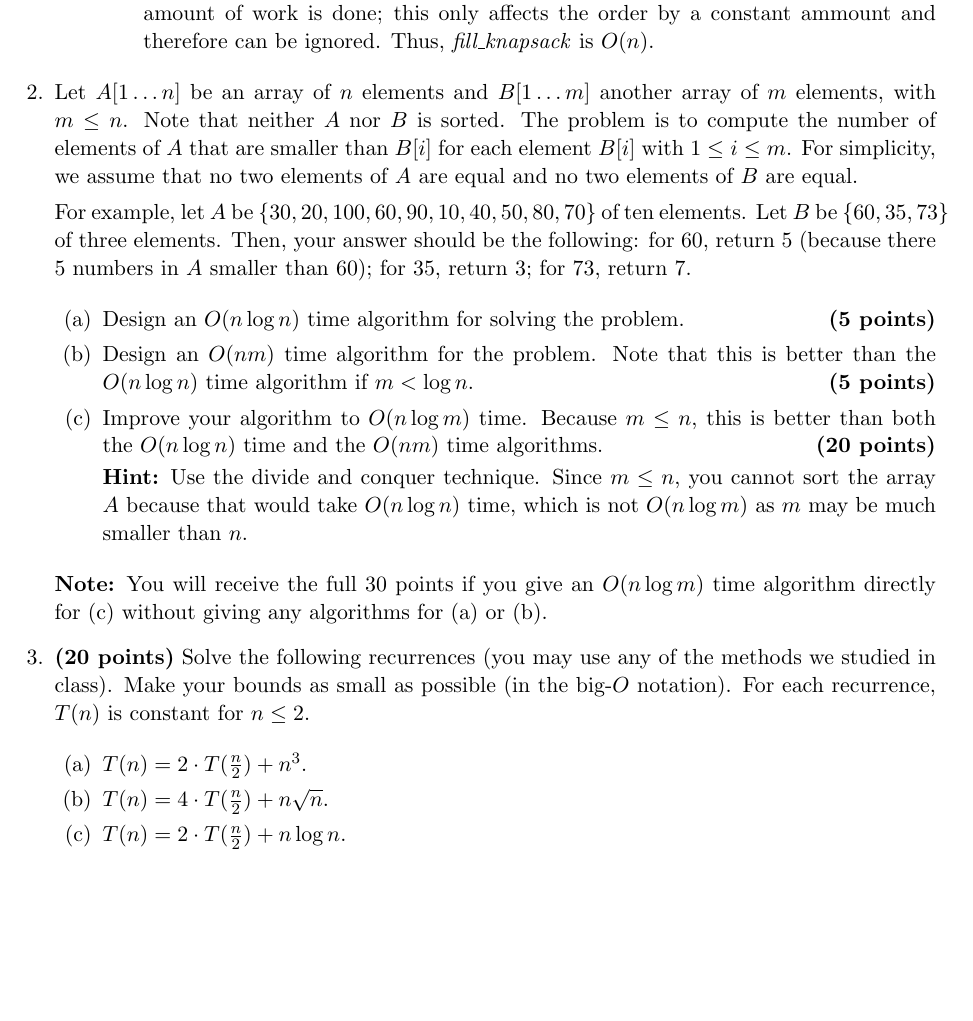
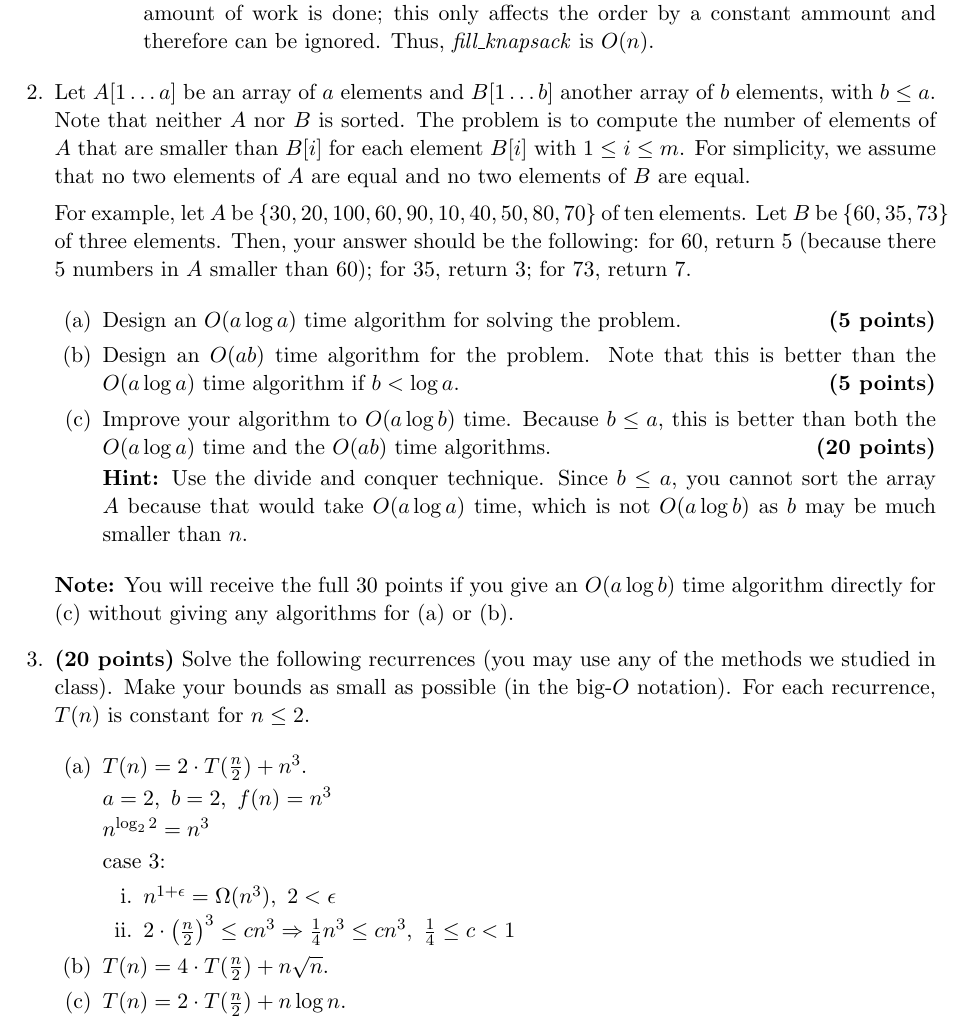
Before and after one commit to PhilipNelson5/class-projects, a LaTeX problem sheet (CS5050_AdvanvedAlgorithms/hw2/writeup/hw2.tex): part of page 3 of 4, cut so that both start at the same text, the shorter picture padded with empty space. Compiled offline with pdfLaTeX.

Commit message:
working on number 3

```diff
--- a/CS5050_AdvanvedAlgorithms/hw2/writeup/hw2.tex
+++ b/CS5050_AdvanvedAlgorithms/hw2/writeup/hw2.tex
@@ -139,28 +139,28 @@ The algorithm \textit{fill\_knapsack} solves the knapsack problem, factor two ap
 
 \item % question 2
 
-Let $A[1\ldots n]$ be an array of $n$ elements and $B[1\ldots m]$ another array of $m$ elements, with $m\leq n$. Note that neither $A$ nor $B$ is sorted. The problem is to compute the number of elements of $A$ that are smaller than $B[i]$ for each element $B[i]$ with $1\leq i\leq m$.
+Let $A[1\ldots a]$ be an array of $a$ elements and $B[1\ldots b]$ another array of $b$ elements, with $b\leq a$. Note that neither $A$ nor $B$ is sorted. The problem is to compute the number of elements of $A$ that are smaller than $B[i]$ for each element $B[i]$ with $1\leq i\leq m$.
 For simplicity, we assume that no two elements of $A$ are equal and no two elements of $B$ are equal.
 
 For example, let $A$ be $\{30, 20, 100, 60, 90, 10, 40, 50, 80, 70\}$ of ten elements. Let $B$ be $\{60, 35, 73\}$ of three elements. Then, your answer should be the following: for 60, return 5 (because there 5 numbers in $A$ smaller than 60); for 35, return 3; for 73, return 7.
 
 \begin{enumerate}
 \item
-Design an $O(n\log n)$ time algorithm for solving the problem. {\hfill \bf (5 points)}
+Design an $O(a\log a)$ time algorithm for solving the problem. {\hfill \bf (5 points)}
 
 \item
-Design an $O(nm)$ time algorithm for the problem. Note that this is better than the $O(n\log n)$ time algorithm if $m<\log n$. {\hfill \bf (5 points)}
+Design an $O(ab)$ time algorithm for the problem. Note that this is better than the $O(a\log a)$ time algorithm if $b<\log a$. {\hfill \bf (5 points)}
 
 \item
-Improve your algorithm to $O(n\log m)$ time. Because $m\leq n$, this is better than both the $O(n\log n)$ time and the $O(nm)$ time algorithms. {\hfill \bf (20 points)}
+Improve your algorithm to $O(a\log b)$ time. Because $b\leq a$, this is better than both the $O(a\log a)$ time and the $O(ab)$ time algorithms. {\hfill \bf (20 points)}
 
 
-{\bf Hint:} Use the divide and conquer technique. Since $m\leq n$, you cannot sort the array $A$ because that would take $O(n\log n)$ time, which is not $O(n\log m)$ as $m$ may be much smaller than $n$.
+{\bf Hint:} Use the divide and conquer technique. Since $b\leq a$, you cannot sort the array $A$ because that would take $O(a\log a)$ time, which is not $O(a\log b)$ as $b$ may be much smaller than $n$.
 \end{enumerate}
 
 
 {\bf Note:}
-You will receive the full 30 points if you give an $O(n\log m)$ time algorithm directly for (c) without giving any algorithms for (a) or (b).
+You will receive the full 30 points if you give an $O(a\log b)$ time algorithm directly for (c) without giving any algorithms for (a) or (b).
 
 
 \item % question 3
@@ -171,6 +171,23 @@ Solve the following recurrences (you may use any of the methods we studied in cl
 
 \item
 $T(n)=2\cdot T(\frac{n}{2})+ n^3$.
+
+$a=2,\ b=2,\ f(n)=n^3$
+
+$n^{\log_2{2}} = n^3$
+
+
+case 3:
+\begin{enumerate}
+
+  \item
+    $n^{1+\epsilon} = \Omega(n^3),\ 2 < \epsilon$
+
+  \item
+    $2\cdot\left(\frac{n}{2}\right)^3 \leq cn^3\Rightarrow \frac{1}{4}n^3\leq cn^3 ,\ \frac{1}{4}\leq c < 1 $
+
+\end{enumerate}
+
 
 \item
 $T(n)=4\cdot T(\frac{n}{2})+n\sqrt{n}$.
```
